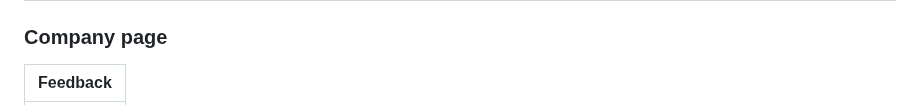
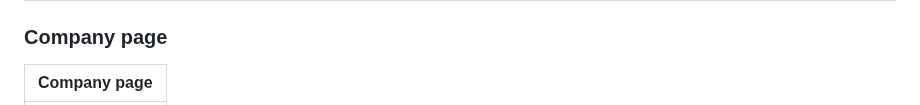
Before and after one commit to mashudu-ntimbane/Employee-Performance-Management-System-EPMS-, a Markdown page: README.md, the part around one of its changes. Drawn GitHub-style.

```diff
--- a/README.md
+++ b/README.md
@@ -150,5 +150,5 @@ EPMS/
 
 ### Company page
 
-|Feedback|
+|Company page|
 |---|
```
Also changed, not shown: other parts of README.md (+1 -1 lines).
